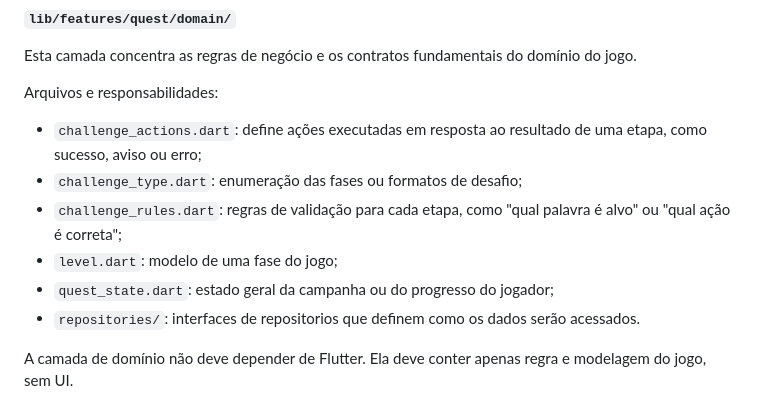
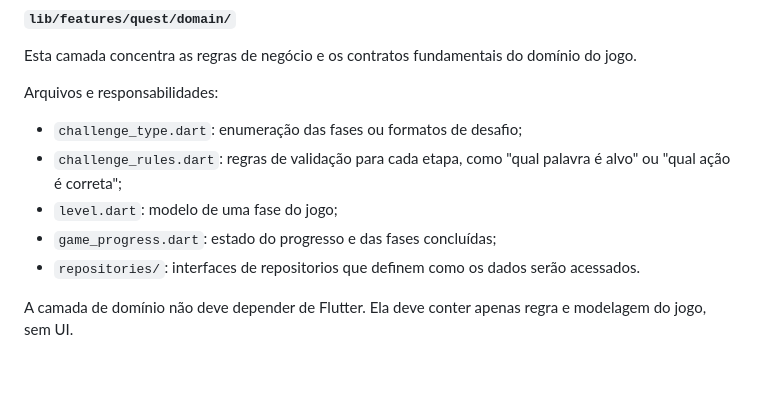
Before and after one commit to Kainato/anti_ux_quest, a Markdown page: DOCUMENTACAO_GITHUB.md, the part around the change. GitHub-like rendering; blank space fills up the shorter version.

Commit message:
Revise file responsibilities in documentation
Updated documentation to clarify file responsibilities and structure.

Co-authored-by: Copilot Autofix powered by AI <175728472+Copilot@users.noreply.github.com>

```diff
--- a/DOCUMENTACAO_GITHUB.md
+++ b/DOCUMENTACAO_GITHUB.md
@@ -202,11 +202,10 @@ Esta camada concentra as regras de negócio e os contratos fundamentais do domí
 
 Arquivos e responsabilidades:
 
-- `challenge_actions.dart`: define ações executadas em resposta ao resultado de uma etapa, como sucesso, aviso ou erro;
 - `challenge_type.dart`: enumeração das fases ou formatos de desafio;
 - `challenge_rules.dart`: regras de validação para cada etapa, como "qual palavra é alvo" ou "qual ação é correta";
 - `level.dart`: modelo de uma fase do jogo;
-- `quest_state.dart`: estado geral da campanha ou do progresso do jogador;
+- `game_progress.dart`: estado do progresso e das fases concluídas;
 - `repositories/`: interfaces de repositorios que definem como os dados serão acessados.
 
 A camada de domínio não deve depender de Flutter. Ela deve conter apenas regra e modelagem do jogo, sem UI.
```
